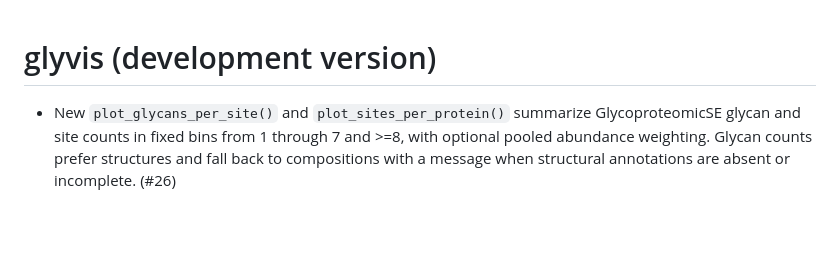
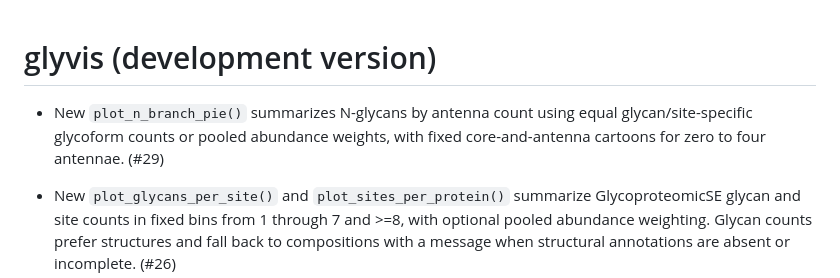
Before and after one commit to glycoverse/glyvis, a Markdown page: NEWS.md, the part around the change. Rendered like a GitHub page; blank space fills up the shorter version.

Commit message:
chore: document antenna count pie plot in NEWS

```diff
--- a/NEWS.md
+++ b/NEWS.md
@@ -1,4 +1,6 @@
 # glyvis (development version)
+
+* New `plot_n_branch_pie()` summarizes N-glycans by antenna count using equal glycan/site-specific glycoform counts or pooled abundance weights, with fixed core-and-antenna cartoons for zero to four antennae. (#29)
 
 * New `plot_glycans_per_site()` and `plot_sites_per_protein()` summarize GlycoproteomicSE glycan and site counts in fixed bins from 1 through 7 and >=8, with optional pooled abundance weighting. Glycan counts prefer structures and fall back to compositions with a message when structural annotations are absent or incomplete. (#26)
 
```
